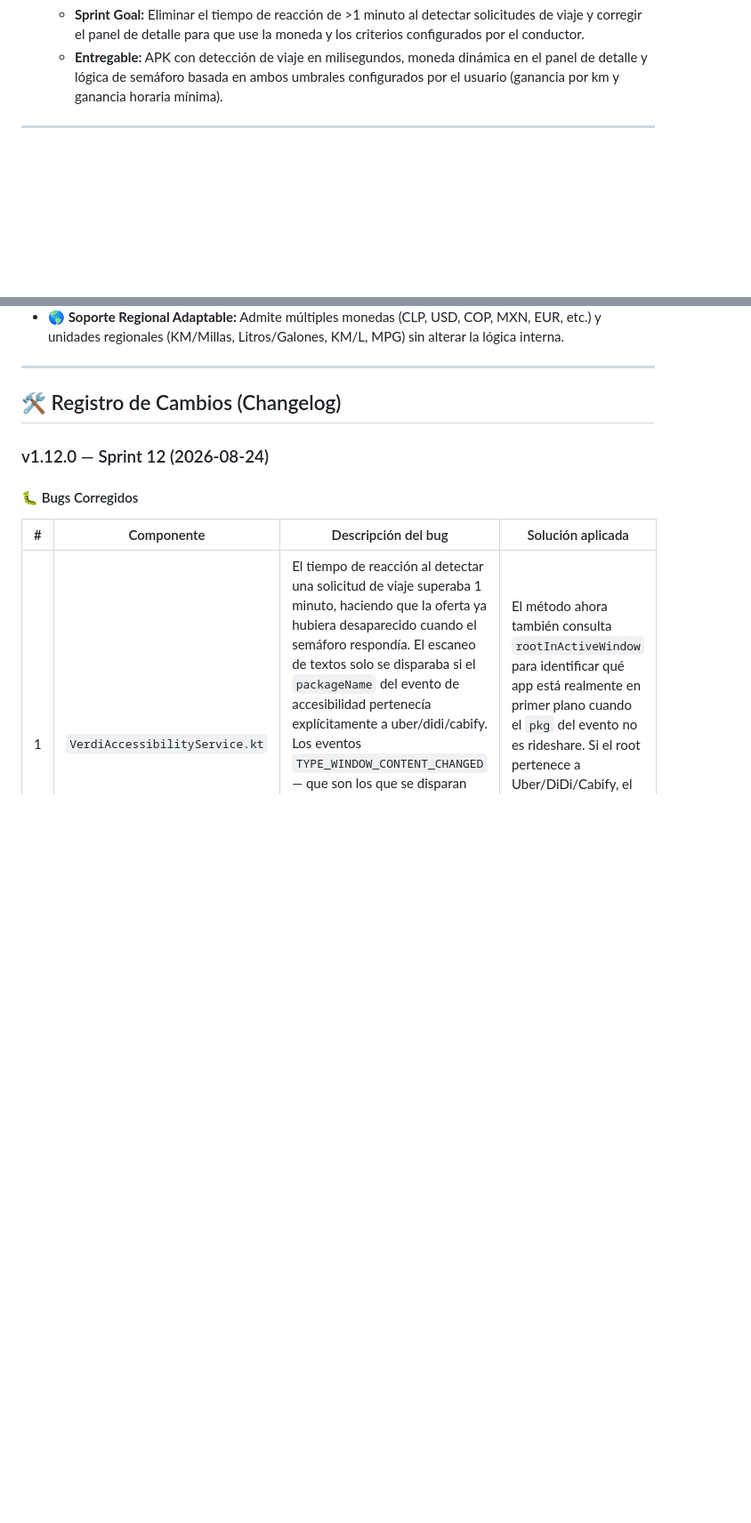
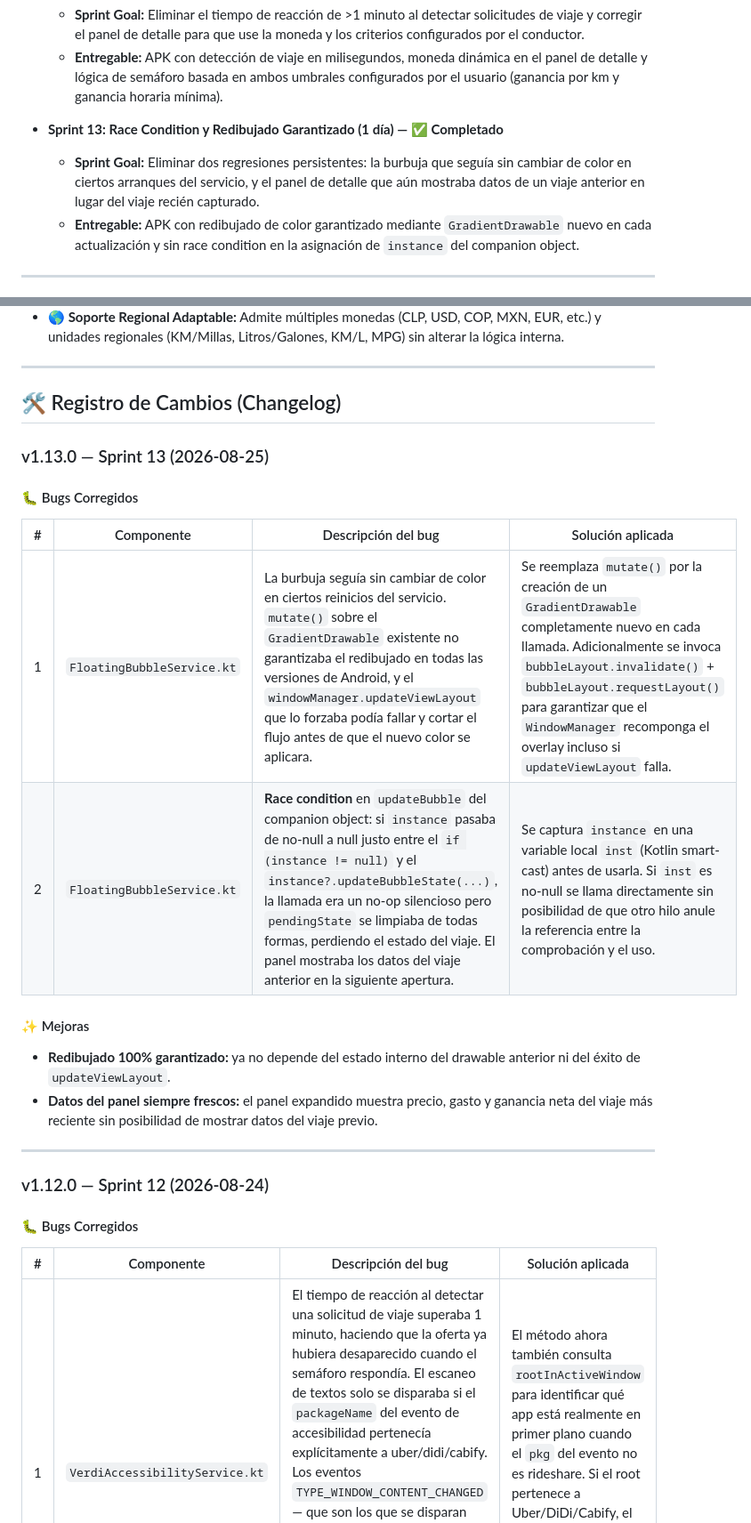
Before and after one commit to JorgeFreire95/Verdi, a Markdown page: README.md, 2 parts joined by grey strips. Shown at 89% size. Drawn GitHub-style; blank space fills up the shorter version.

Commit message:
Docs: actualizar README con Sprint 13 y v1.13.0
- Agrega Sprint 13 al diagrama Gantt de Sprints
- Agrega descripcion del Sprint 13 en la lista de sprints
- Agrega seccion v1.13.0 en el Changelog con bugs #24 y #25
- Agrega entradas 24 y 25 en la tabla de Problemas Conocidos

Co-authored-by: Copilot <223556219+Copilot@users.noreply.github.com>

```diff
--- a/README.md
+++ b/README.md
@@ -150,6 +153,9 @@ gantt
 * **Sprint 12: Reactividad Instantánea y Configuración del Conductor (1 día) — ✅ Completado**
   * **Sprint Goal:** Eliminar el tiempo de reacción de >1 minuto al detectar solicitudes de viaje y corregir el panel de detalle para que use la moneda y los criterios configurados por el conductor.
   * **Entregable:** APK con detección de viaje en milisegundos, moneda dinámica en el panel de detalle y lógica de semáforo basada en ambos umbrales configurados por el usuario (ganancia por km y ganancia horaria mínima).
+* **Sprint 13: Race Condition y Redibujado Garantizado (1 día) — ✅ Completado**
+  * **Sprint Goal:** Eliminar dos regresiones persistentes: la burbuja que seguía sin cambiar de color en ciertos arranques del servicio, y el panel de detalle que aún mostraba datos de un viaje anterior en lugar del viaje recién capturado.
+  * **Entregable:** APK con redibujado de color garantizado mediante `GradientDrawable` nuevo en cada actualización y sin race condition en la asignación de `instance` del companion object.
 
 ---
 
@@ -166,6 +172,21 @@ gantt
 ---
 
 ## 🛠️ Registro de Cambios (Changelog)
+
+### v1.13.0 — Sprint 13 (2026-08-25)
+
+#### 🐛 Bugs Corregidos
+
+| # | Componente | Descripción del bug | Solución aplicada |
+|---|---|---|---|
+| 1 | `FloatingBubbleService.kt` | La burbuja seguía sin cambiar de color en ciertos reinicios del servicio. `mutate()` sobre el `GradientDrawable` existente no garantizaba el redibujado en todas las versiones de Android, y el `windowManager.updateViewLayout` que lo forzaba podía fallar y cortar el flujo antes de que el nuevo color se aplicara. | Se reemplaza `mutate()` por la creación de un `GradientDrawable` completamente nuevo en cada llamada. Adicionalmente se invoca `bubbleLayout.invalidate()` + `bubbleLayout.requestLayout()` para garantizar que el `WindowManager` recomponga el overlay incluso si `updateViewLayout` falla. |
+| 2 | `FloatingBubbleService.kt` | **Race condition** en `updateBubble` del companion object: si `instance` pasaba de no-null a null justo entre el `if (instance != null)` y el `instance?.updateBubbleState(...)`, la llamada era un no-op silencioso pero `pendingState` se limpiaba de todas formas, perdiendo el estado del viaje. El panel mostraba los datos del viaje anterior en la siguiente apertura. | Se captura `instance` en una variable local `inst` (Kotlin smart-cast) antes de usarla. Si `inst` es no-null se llama directamente sin posibilidad de que otro hilo anule la referencia entre la comprobación y el uso. |
+
+#### ✨ Mejoras
+- **Redibujado 100% garantizado:** ya no depende del estado interno del drawable anterior ni del éxito de `updateViewLayout`.
+- **Datos del panel siempre frescos:** el panel expandido muestra precio, gasto y ganancia neta del viaje más reciente sin posibilidad de mostrar datos del viaje previo.
+
+---
 
 ### v1.12.0 — Sprint 12 (2026-08-24)
 
```
Also changed, not shown: other parts of README.md (+5 -0 lines).
